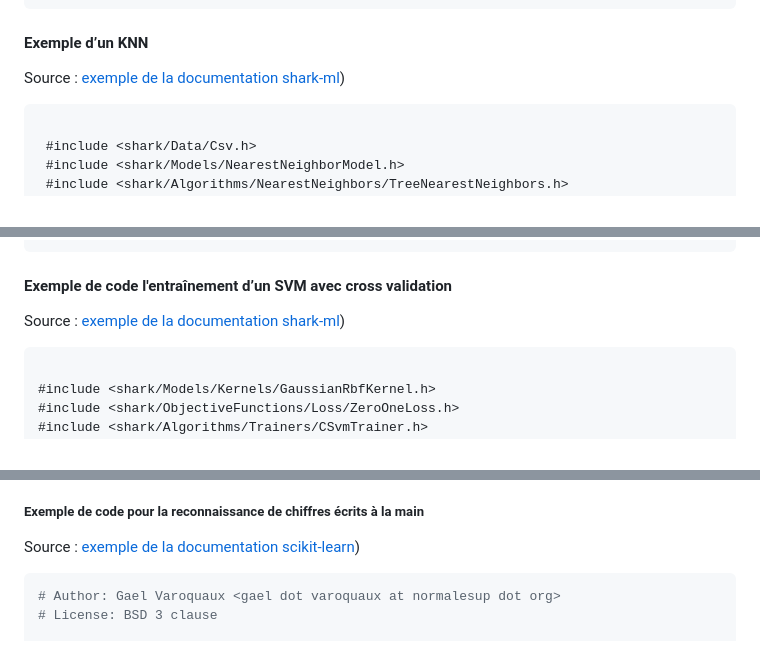
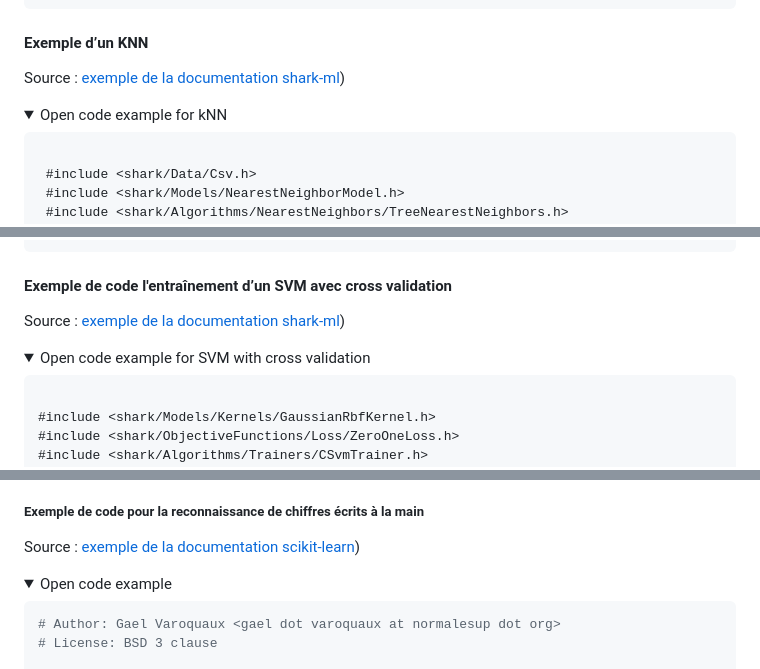
Before and after one commit to AndreiCocan/DSL-ML-classif, a Markdown page: README.md, 3 parts joined by grey strips. Drawn GitHub-style; folded sections open.

Commit message:
📝 Update README.md
Better readability

````diff
--- a/README.md
+++ b/README.md
@@ -197,6 +203,9 @@ network.setParameterVector(optimizer.solution().point);
 
 #### Exemple d’un KNN
 Source : [exemple de la documentation shark-ml](http://image.diku.dk/shark/doxygen_pages/html/_k_n_n_tutorial_8cpp_source.html ))
+
+<details>
+	<summary>Open code example for kNN</summary>
 
 ```cpp
 
@@ -254,6 +264,9 @@ Source : [exemple de la documentation shark-ml](http://image.diku.dk/shark/doxyg
 
 #### Exemple de code l'entraînement d’un SVM avec cross validation
 Source : [exemple de la documentation shark-ml](http://image.diku.dk/shark/doxygen_pages/html/_c_svm_grid_search_tutorial_8cpp_source.html ))
+
+<details>
+	<summary>Open code example for SVM with cross validation</summary>
 
 ```cpp
 
@@ -337,6 +350,9 @@ Scikit-learn est l'une des bibliothèques Python les plus populaires pour l'appr
 
 ##### Exemple de code pour la reconnaissance de chiffres écrits à la main
 Source : [exemple de la documentation scikit-learn](https://scikit-learn.org/stable/auto_examples/classification/plot_digits_classification.html#sphx-glr-auto-examples-classification-plot-digits-classification-py))
+
+<details>
+	<summary>Open code example</summary>
 
 ```python
 # Author: Gael Varoquaux <gael dot varoquaux at normalesup dot org>
````
Also changed, not shown: other parts of README.md (+31 -6 lines).
